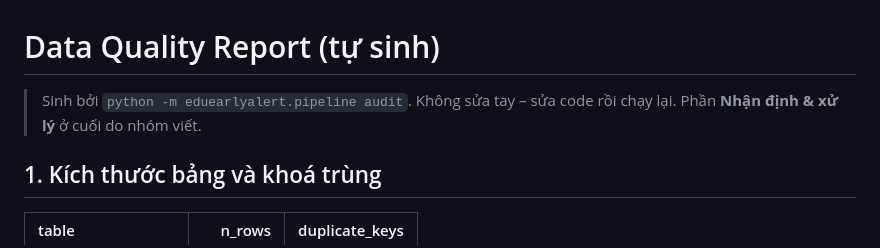
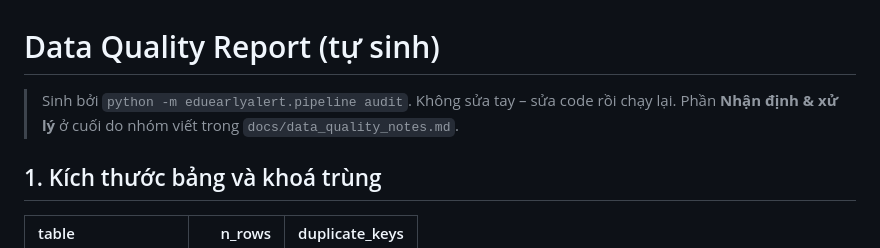
Before and after one commit to huyencute11/eduearlyalert, a Markdown page: reports/data_quality_report.md, the part around the change. GitHub-like rendering.

```diff
--- a/reports/data_quality_report.md
+++ b/reports/data_quality_report.md
@@ -1,7 +1,7 @@
 # Data Quality Report (tự sinh)
 
 > Sinh bởi `python -m eduearlyalert.pipeline audit`. Không sửa tay – sửa code rồi chạy lại.
-> Phần **Nhận định & xử lý** ở cuối do nhóm viết.
+> Phần **Nhận định & xử lý** ở cuối do nhóm viết trong `docs/data_quality_notes.md`.
 
 ## 1. Kích thước bảng và khoá trùng
 
```
Also changed, not shown: reports/eda_findings.md (+1 -1 lines), reports/prioritization_report.md (+23 -3 lines), reports/figures/aq10_coverage_at_k.png, reports/figures/aq12_tradeoff.png, 4 other files.
